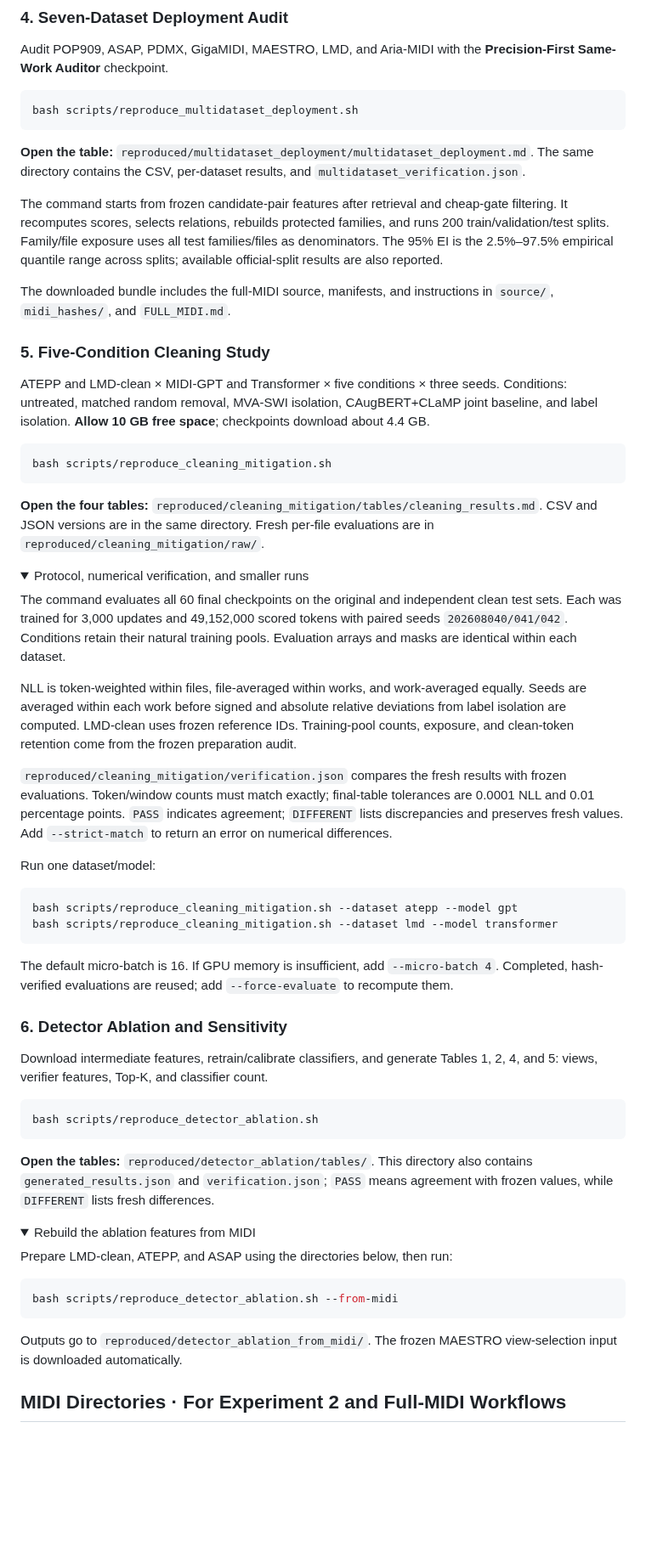
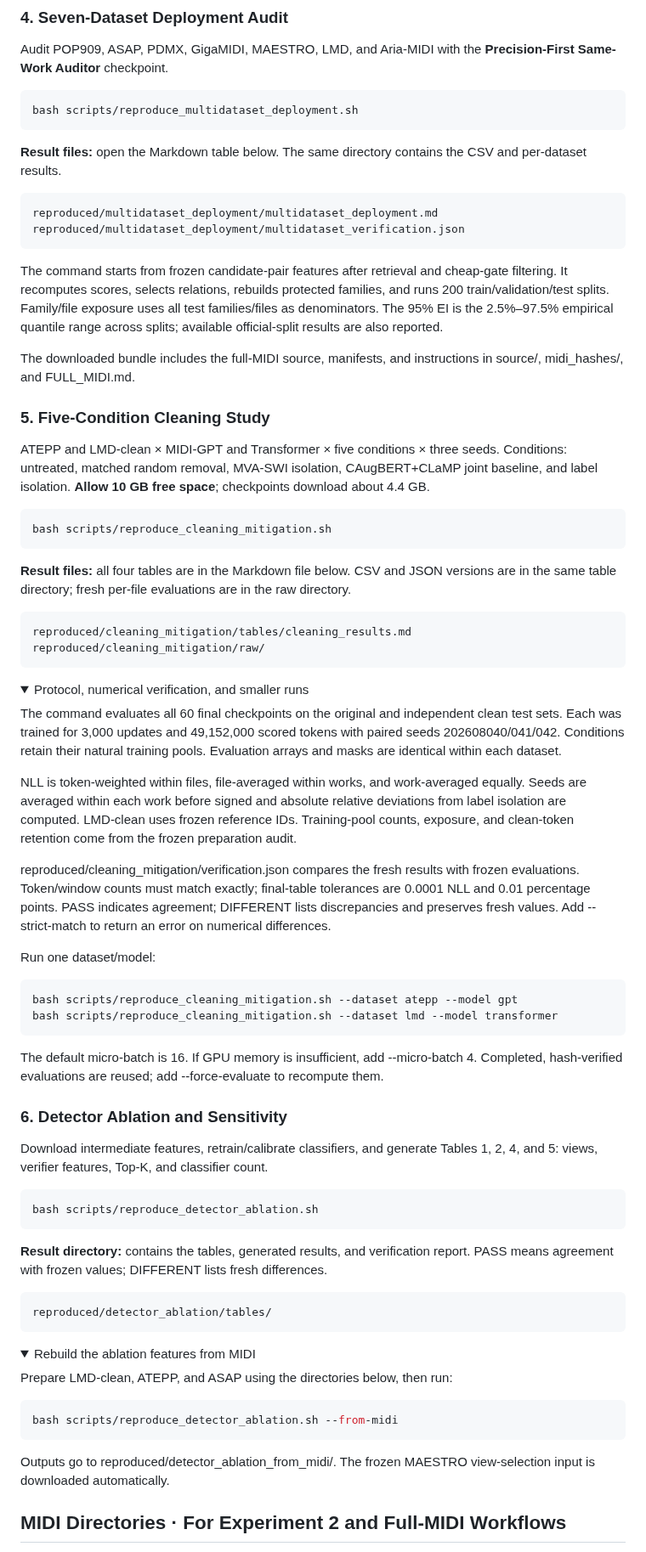
Before and after one commit to kunbai05-nb/LeakageBench-MIDI, a Markdown page: README.md, the part around one of its changes. Shown at 85% size. Drawn GitHub-style; folded sections open; blank space fills up the shorter version.

Commit message:
Fix README translation layout and remove unreliable badge images

````diff
--- a/README.md
+++ b/README.md
@@ -154,12 +171,16 @@ Audit POP909, ASAP, PDMX, GigaMIDI, MAESTRO, LMD, and Aria-MIDI with the **Preci
 bash scripts/reproduce_multidataset_deployment.sh
 ```
 
-**Open the table:** `reproduced/multidataset_deployment/multidataset_deployment.md`.
-The same directory contains the CSV, per-dataset results, and `multidataset_verification.json`.
+**Result files:** open the Markdown table below. The same directory contains the CSV and per-dataset results.
+
+```text
+reproduced/multidataset_deployment/multidataset_deployment.md
+reproduced/multidataset_deployment/multidataset_verification.json
+```
 
 The command starts from frozen candidate-pair features after retrieval and cheap-gate filtering. It recomputes scores, selects relations, rebuilds protected families, and runs 200 train/validation/test splits. Family/file exposure uses all test families/files as denominators. The 95% EI is the 2.5%–97.5% empirical quantile range across splits; available official-split results are also reported.
 
-The downloaded bundle includes the full-MIDI source, manifests, and instructions in `source/`, `midi_hashes/`, and `FULL_MIDI.md`.
+The downloaded bundle includes the full-MIDI source, manifests, and instructions in source/, midi_hashes/, and FULL_MIDI.md.
 
 <a id="cleaning-mitigation"></a>
 
@@ -171,17 +192,21 @@ ATEPP and LMD-clean × MIDI-GPT and Transformer × five conditions × three seed
 bash scripts/reproduce_cleaning_mitigation.sh
 ```
 
-**Open the four tables:** `reproduced/cleaning_mitigation/tables/cleaning_results.md`.
-CSV and JSON versions are in the same directory. Fresh per-file evaluations are in `reproduced/cleaning_mitigation/raw/`.
+**Result files:** all four tables are in the Markdown file below. CSV and JSON versions are in the same table directory; fresh per-file evaluations are in the raw directory.
+
+```text
+reproduced/cleaning_mitigation/tables/cleaning_results.md
+reproduced/cleaning_mitigation/raw/
+```
 
 <details>
 <summary>Protocol, numerical verification, and smaller runs</summary>
 
-The command evaluates all 60 final checkpoints on the original and independent clean test sets. Each was trained for 3,000 updates and 49,152,000 scored tokens with paired seeds `202608040/041/042`. Conditions retain their natural training pools. Evaluation arrays and masks are identical within each dataset.
+The command evaluates all 60 final checkpoints on the original and independent clean test sets. Each was trained for 3,000 updates and 49,152,000 scored tokens with paired seeds 202608040/041/042. Conditions retain their natural training pools. Evaluation arrays and masks are identical within each dataset.
 
 NLL is token-weighted within files, file-averaged within works, and work-averaged equally. Seeds are averaged within each work before signed and absolute relative deviations from label isolation are computed. LMD-clean uses frozen reference IDs. Training-pool counts, exposure, and clean-token retention come from the frozen preparation audit.
 
-`reproduced/cleaning_mitigation/verification.json` compares the fresh results with frozen evaluations. Token/window counts must match exactly; final-table tolerances are 0.0001 NLL and 0.01 percentage points. `PASS` indicates agreement; `DIFFERENT` lists discrepancies and preserves fresh values. Add `--strict-match` to return an error on numerical differences.
+reproduced/cleaning_mitigation/verification.json compares the fresh results with frozen evaluations. Token/window counts must match exactly; final-table tolerances are 0.0001 NLL and 0.01 percentage points. PASS indicates agreement; DIFFERENT lists discrepancies and preserves fresh values. Add --strict-match to return an error on numerical differences.
 
 Run one dataset/model:
 
@@ -190,7 +215,7 @@ bash scripts/reproduce_cleaning_mitigation.sh --dataset atepp --model gpt
 bash scripts/reproduce_cleaning_mitigation.sh --dataset lmd --model transformer
 ```
 
-The default micro-batch is 16. If GPU memory is insufficient, add `--micro-batch 4`. Completed, hash-verified evaluations are reused; add `--force-evaluate` to recompute them.
+The default micro-batch is 16. If GPU memory is insufficient, add --micro-batch 4. Completed, hash-verified evaluations are reused; add --force-evaluate to recompute them.
 
 </details>
 
@@ -204,8 +229,11 @@ Download intermediate features, retrain/calibrate classifiers, and generate Tabl
 bash scripts/reproduce_detector_ablation.sh
 ```
 
-**Open the tables:** `reproduced/detector_ablation/tables/`.
-This directory also contains `generated_results.json` and `verification.json`; `PASS` means agreement with frozen values, while `DIFFERENT` lists fresh differences.
+**Result directory:** contains the tables, generated results, and verification report. PASS means agreement with frozen values; DIFFERENT lists fresh differences.
+
+```text
+reproduced/detector_ablation/tables/
+```
 
 <details>
 <summary>Rebuild the ablation features from MIDI</summary>
@@ -216,7 +244,7 @@ Prepare LMD-clean, ATEPP, and ASAP using the directories below, then run:
 bash scripts/reproduce_detector_ablation.sh --from-midi
 ```
 
-Outputs go to `reproduced/detector_ablation_from_midi/`. The frozen MAESTRO view-selection input is downloaded automatically.
+Outputs go to reproduced/detector_ablation_from_midi/. The frozen MAESTRO view-selection input is downloaded automatically.
 
 </details>
 
````
Also changed, not shown: other parts of README.md (+47 -24 lines).
